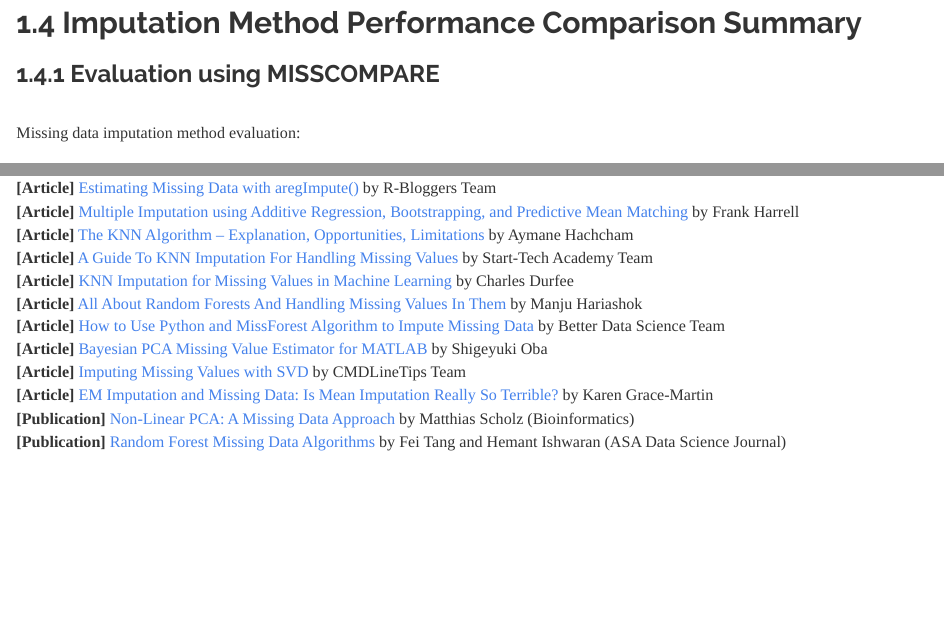
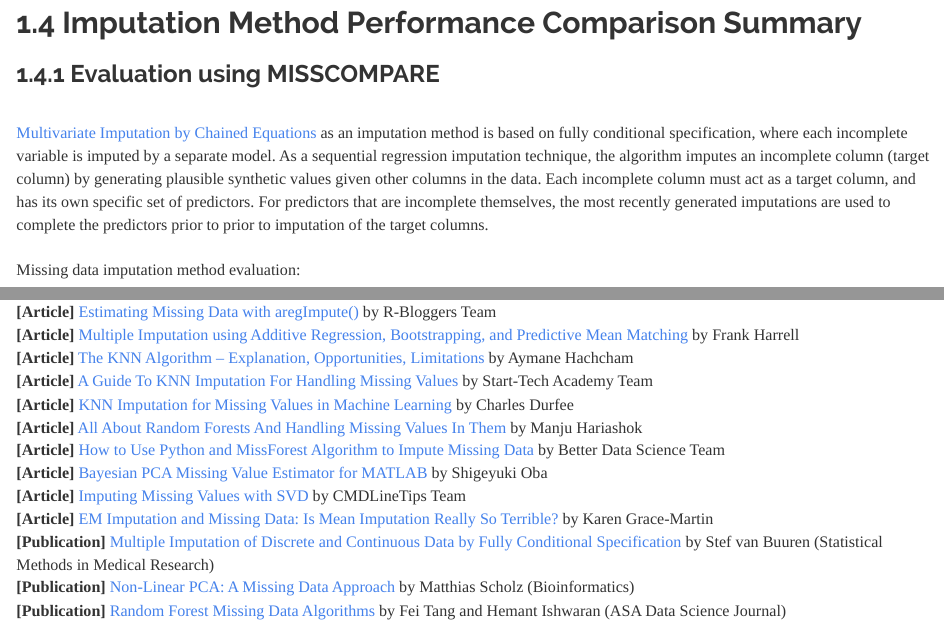
Before and after one commit to JohnPaulinePineda/Portfolio_Project_6, an R Markdown document (docs/index.Rmd): the page in a window 1100 px wide, from 17900 px down, and a second part further down, joined at a grey line. Rendered offline with R 4.5, knitr and Pandoc, with nearby package versions; some code elsewhere in the file could not run offline; a font, style sheet, LaTeX package, included part or bibliography that could not be used is replaced or left out; long lines of code are wrapped.

Commit message:
Formulated the HTML and RMD files
Formulated the HTML and RMD files

```diff
--- a/docs/index.Rmd
+++ b/docs/index.Rmd
@@ -534,6 +534,8 @@ RBtest(TBI.Analysis)
 
 ### 1.4.1 Evaluation using MISSCOMPARE
 |
+| [Multivariate Imputation by Chained Equations](https://journals.sagepub.com/doi/10.1177/0962280206074463) as an imputation method is based on fully conditional specification, where each incomplete variable is imputed by a separate model. As a sequential regression imputation technique, the algorithm imputes an incomplete column (target column) by generating plausible synthetic values given other columns in the data. Each incomplete column must act as a target column, and has its own specific set of predictors. For predictors that are incomplete themselves, the most recently generated imputations are used to complete the predictors prior to prior to imputation of the target columns.
+|
 | Missing data imputation method evaluation:
 |
 | **[A]** The performance of 16 missing data imputation methods were evaluated on the simulated dataset using the <span style="color: #0000FF">impute_simulated</span> method from the <mark style="background-color: #CCECFF">**missCompare**</mark> package.
@@ -965,6 +967,7 @@ MDIPID.Imputed.VIMkNN.Diagnostics$Variable_clusters_orig
 | **[Article]** [Bayesian PCA Missing Value Estimator for MATLAB](http://ishiilab.jp/member/oba/tools/BPCAFill.html) by Shigeyuki Oba
 | **[Article]** [Imputing Missing Values with SVD](https://cmdlinetips.com/2022/10/imputing-missing-values-with-svd/) by CMDLineTips Team
 | **[Article]** [EM Imputation and Missing Data: Is Mean Imputation Really So Terrible?](https://www.theanalysisfactor.com/em-imputation-and-missing-data-is-mean-imputation-really-so-terrible/) by Karen Grace-Martin
+| **[Publication]** [Multiple Imputation of Discrete and Continuous Data by Fully Conditional Specification](https://journals.sagepub.com/doi/10.1177/0962280206074463) by Stef van Buuren (Statistical Methods in Medical Research)
 | **[Publication]** [Non-Linear PCA: A Missing Data Approach](https://academic.oup.com/bioinformatics/article/21/20/3887/203126?login=false) by Matthias Scholz (Bioinformatics)
 | **[Publication]** [Random Forest Missing Data Algorithms](https://onlinelibrary.wiley.com/doi/10.1002/sam.11348) by Fei Tang and Hemant Ishwaran (ASA Data Science Journal)
 |
```
